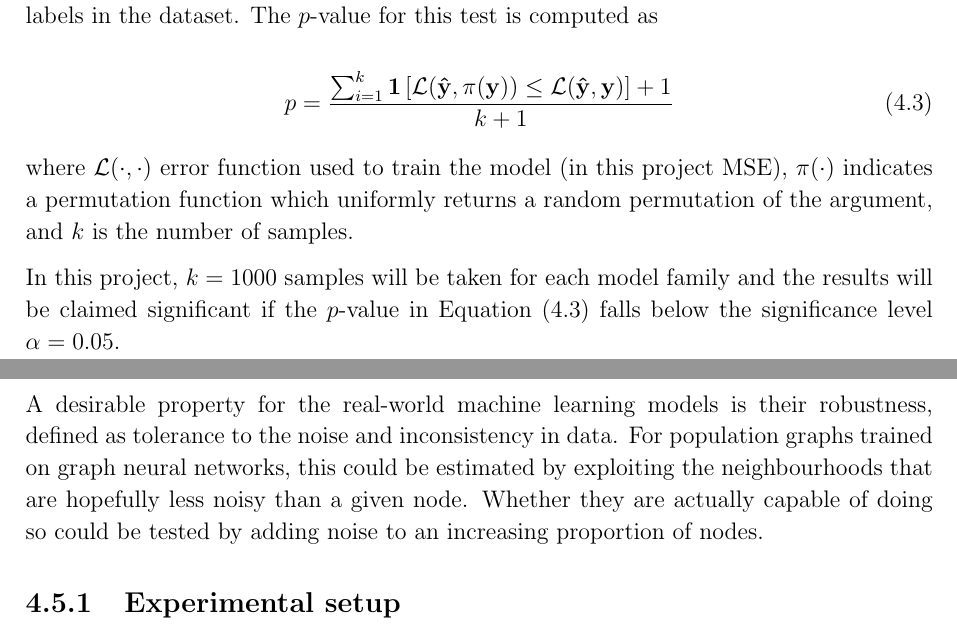
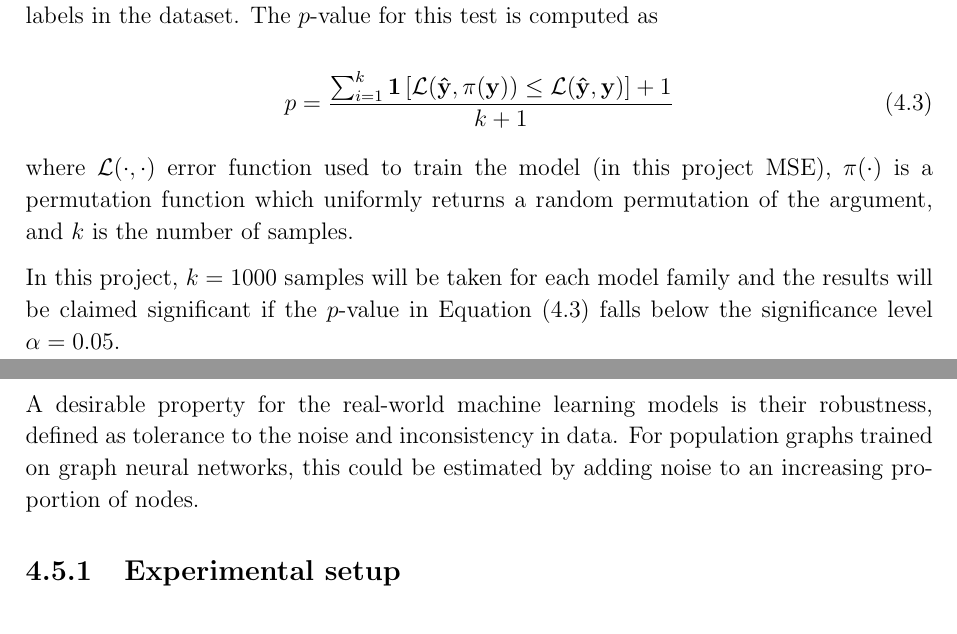
Before and after one commit to kamilest/cst-ii-dissertation, a LaTeX thesis (dissertation/dissertation.tex, which reads dissertation/chapters/evaluation.tex): two parts of pages 35 and 36 of 55, joined at a grey line, cut so that both start at the same text. Compiled offline with pdfLaTeX.

Commit message:
Remove unnecessary info, make space for conclusion

```diff
--- a/dissertation/chapters/evaluation.tex
+++ b/dissertation/chapters/evaluation.tex
@@ -102,7 +102,7 @@ A classical test for assessing whether the models have truly learnt the relation
     p = \frac{\sum_{i=1}^k \mathbf{1}\left[\mathcal{L}(\mathbf{\hat{y}}, \pi(\mathbf{y})) \leq \mathcal{L}(\mathbf{\hat{y}}, \mathbf{y})\right] + 1}{k+1}\label{eq:p-value}
 \end{equation}
 
-where $\mathcal{L}(\cdot, \cdot)$ error function used to train the model (in this project MSE), $\pi(\cdot)$ indicates a permutation function which uniformly returns a random permutation of the argument, and $k$ is the number of samples.
+where $\mathcal{L}(\cdot, \cdot)$ error function used to train the model (in this project MSE), $\pi(\cdot)$ is a permutation function which uniformly returns a random permutation of the argument, and $k$ is the number of samples.
 
 In this project, $k=1000$ samples will be taken for each model family and the results will be claimed significant if the $p$-value in Equation~\eqref{eq:p-value} falls below the significance level $\alpha=0.05$.
 
@@ -121,7 +121,7 @@ The $p$-values, representing how likely it is to get the MSE lower than the orig
 \section{GNN robustness to noisy population graph features}
 \label{section:node-noise}
 A desirable property for the real-world machine learning models is their robustness, defined as tolerance to the noise and inconsistency in data.
-For population graphs trained on graph neural networks, this could be estimated by exploiting the neighbourhoods that are hopefully less noisy than a given node. Whether they are actually capable of doing so could be tested by adding noise to an increasing proportion of nodes.
+For population graphs trained on graph neural networks, this could be estimated by adding noise to an increasing proportion of nodes.
 
 \subsection{Experimental setup}
 For the feature noise robustness evaluation, an increasing proportion of population graph nodes is corrupted by randomly permuting their features. Then the model is retrained and tested on the hold-out test set, measuring the change in performance. To make sure that any effect on the evaluation metrics is due to added noise and not the changing dataset split, the model is trained on a single dataset split while the noise is added to different subjects. Moreover, to ensure that the effect on test set performance is due to the interaction with neighbourhoods and not due to the individual node features, only the nodes in the training set will be corrupted. For each of the GCN and GAT models, the experiment is repeated five times for each noise level (1\%, 5\%, 10\%, 20\%, 30\%, 50\%, 80\%, and 95\% of training nodes).
```
